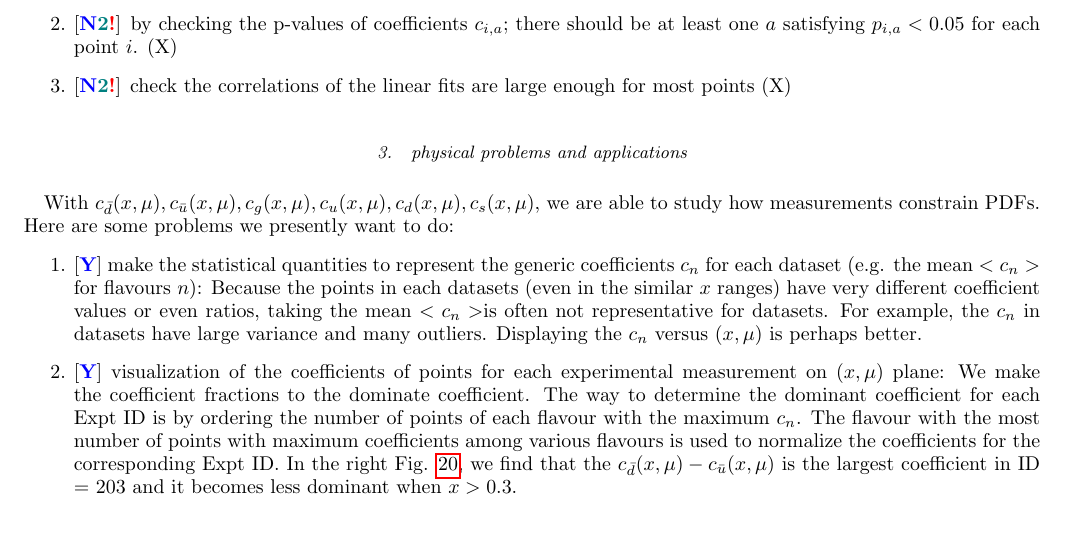
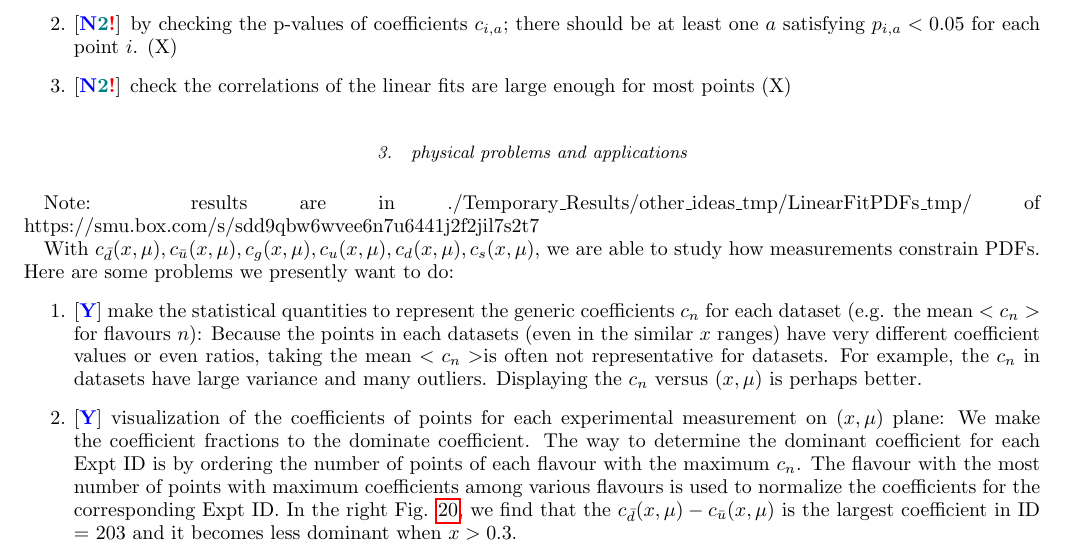
Before and after one commit to botingw/PDFsense_result, a LaTeX paper (PDFsense_materials.tex): part of page 20 of 28, cut so that both start at the same text, the shorter picture padded with empty space. Compiled offline with pdfLaTeX.

Commit message:
add the result link in smu box
in the PDF combination section

```diff
--- a/PDFsense_materials.tex
+++ b/PDFsense_materials.tex
@@ -1086,6 +1086,9 @@ points (X)
 
 \subsubsection{physical problems and applications}
 
+Note: results are in ./Temporary\_Results/other\_ideas\_tmp/LinearFitPDFs\_tmp/
+of https://smu.box.com/s/sdd9qbw6wvee6n7u6441j2f2jil7s2t7
+
 With $c_{\bar{d}}(x,\mu),c_{\bar{u}}(x,\mu),c_{g}(x,\mu),c_{u}(x,\mu),c_{d}(x,\mu),c_{s}(x,\mu)$,
 we are able to study how measurements constrain PDFs. Here are some
 problems we presently want to do:
```
Also changed, not shown: 1 other file.
